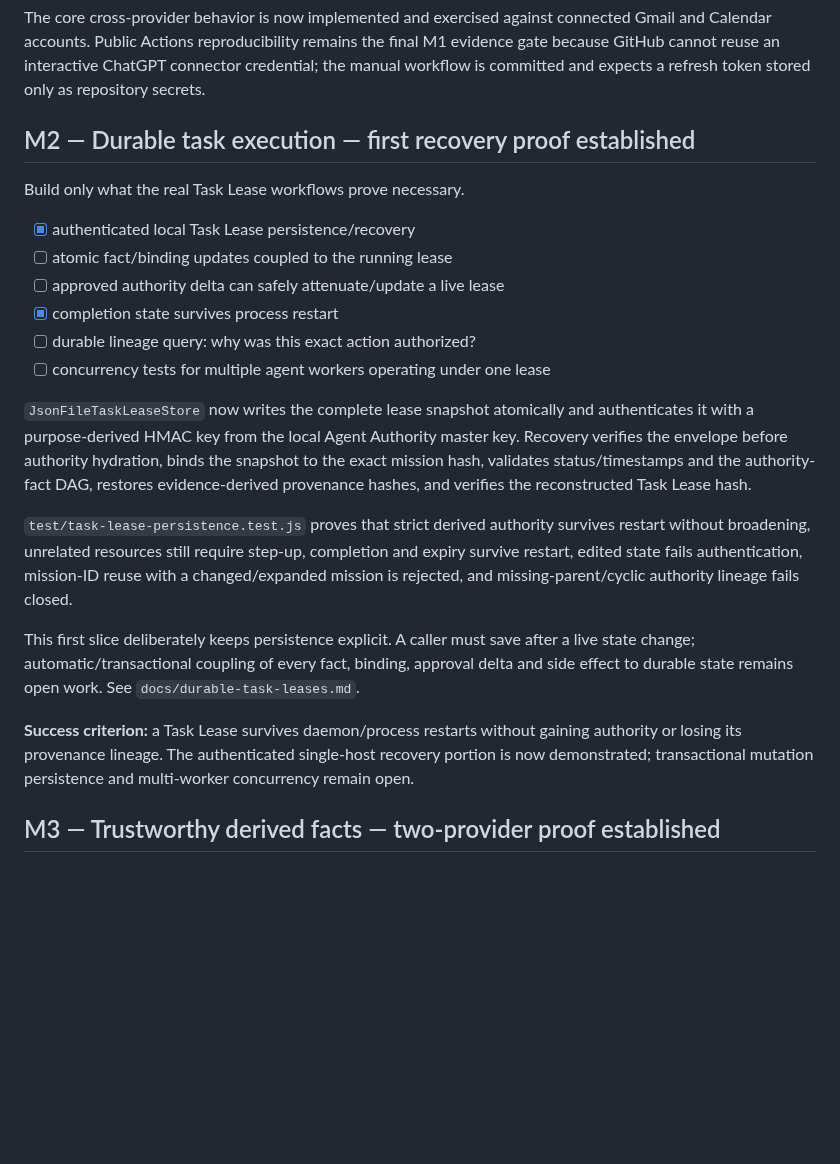
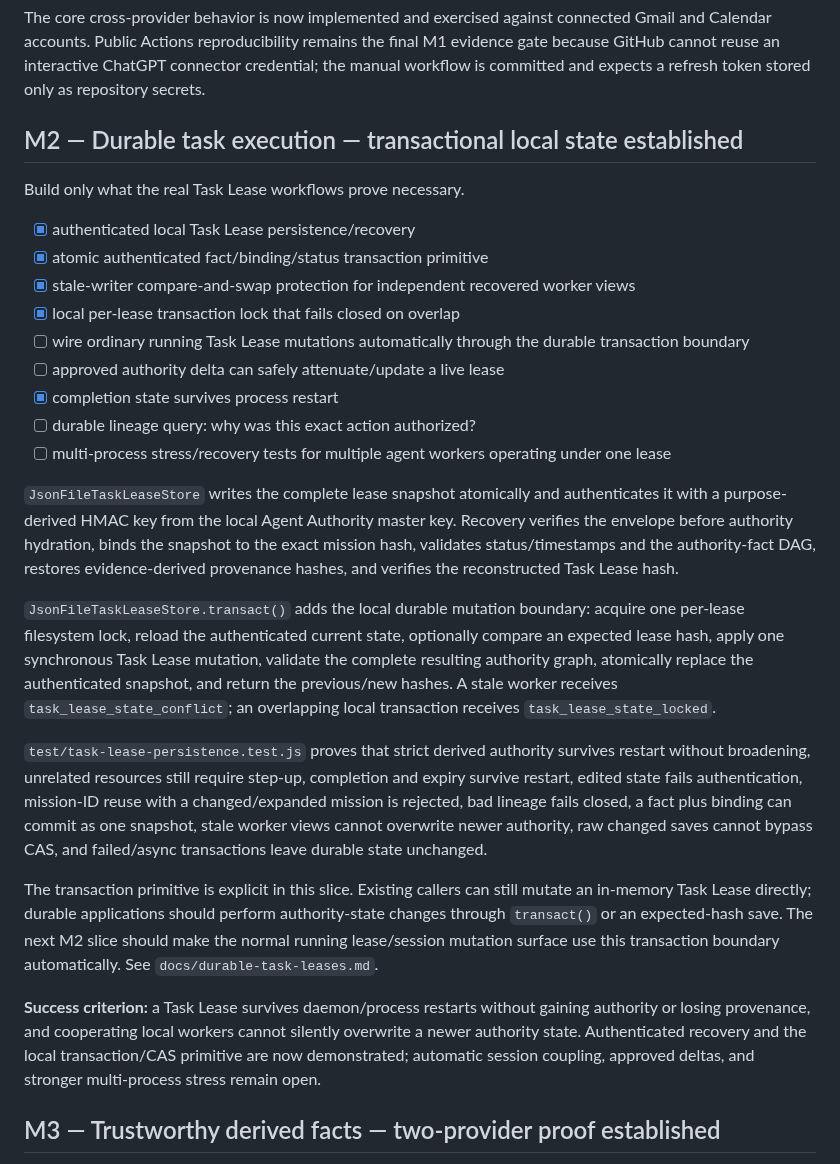
Before and after one commit to Null-Square/agent-authority, a Markdown page: ROADMAP.md, the part around the change. Rendered like a GitHub page; blank space fills up the shorter version.

Commit message:
docs: advance M2 transactional durability roadmap

```diff
--- a/ROADMAP.md
+++ b/ROADMAP.md
@@ -64,24 +64,29 @@ never silently grow
 
 The core cross-provider behavior is now implemented and exercised against connected Gmail and Calendar accounts. Public Actions reproducibility remains the final M1 evidence gate because GitHub cannot reuse an interactive ChatGPT connector credential; the manual workflow is committed and expects a refresh token stored only as repository secrets.
 
-## M2 — Durable task execution — first recovery proof established
+## M2 — Durable task execution — transactional local state established
 
 Build only what the real Task Lease workflows prove necessary.
 
 - [x] authenticated local Task Lease persistence/recovery
-- [ ] atomic fact/binding updates coupled to the running lease
+- [x] atomic authenticated fact/binding/status transaction primitive
+- [x] stale-writer compare-and-swap protection for independent recovered worker views
+- [x] local per-lease transaction lock that fails closed on overlap
+- [ ] wire ordinary running Task Lease mutations automatically through the durable transaction boundary
 - [ ] approved authority delta can safely attenuate/update a live lease
 - [x] completion state survives process restart
 - [ ] durable lineage query: why was this exact action authorized?
-- [ ] concurrency tests for multiple agent workers operating under one lease
+- [ ] multi-process stress/recovery tests for multiple agent workers operating under one lease
 
-`JsonFileTaskLeaseStore` now writes the complete lease snapshot atomically and authenticates it with a purpose-derived HMAC key from the local Agent Authority master key. Recovery verifies the envelope before authority hydration, binds the snapshot to the exact mission hash, validates status/timestamps and the authority-fact DAG, restores evidence-derived provenance hashes, and verifies the reconstructed Task Lease hash.
+`JsonFileTaskLeaseStore` writes the complete lease snapshot atomically and authenticates it with a purpose-derived HMAC key from the local Agent Authority master key. Recovery verifies the envelope before authority hydration, binds the snapshot to the exact mission hash, validates status/timestamps and the authority-fact DAG, restores evidence-derived provenance hashes, and verifies the reconstructed Task Lease hash.
 
-`test/task-lease-persistence.test.js` proves that strict derived authority survives restart without broadening, unrelated resources still require step-up, completion and expiry survive restart, edited state fails authentication, mission-ID reuse with a changed/expanded mission is rejected, and missing-parent/cyclic authority lineage fails closed.
+`JsonFileTaskLeaseStore.transact()` adds the local durable mutation boundary: acquire one per-lease filesystem lock, reload the authenticated current state, optionally compare an expected lease hash, apply one synchronous Task Lease mutation, validate the complete resulting authority graph, atomically replace the authenticated snapshot, and return the previous/new hashes. A stale worker receives `task_lease_state_conflict`; an overlapping local transaction receives `task_lease_state_locked`.
 
-This first slice deliberately keeps persistence explicit. A caller must save after a live state change; automatic/transactional coupling of every fact, binding, approval delta and side effect to durable state remains open work. See `docs/durable-task-leases.md`.
+`test/task-lease-persistence.test.js` proves that strict derived authority survives restart without broadening, unrelated resources still require step-up, completion and expiry survive restart, edited state fails authentication, mission-ID reuse with a changed/expanded mission is rejected, bad lineage fails closed, a fact plus binding can commit as one snapshot, stale worker views cannot overwrite newer authority, raw changed saves cannot bypass CAS, and failed/async transactions leave durable state unchanged.
 
-**Success criterion:** a Task Lease survives daemon/process restarts without gaining authority or losing its provenance lineage. The authenticated single-host recovery portion is now demonstrated; transactional mutation persistence and multi-worker concurrency remain open.
+The transaction primitive is explicit in this slice. Existing callers can still mutate an in-memory Task Lease directly; durable applications should perform authority-state changes through `transact()` or an expected-hash save. The next M2 slice should make the normal running lease/session mutation surface use this transaction boundary automatically. See `docs/durable-task-leases.md`.
+
+**Success criterion:** a Task Lease survives daemon/process restarts without gaining authority or losing provenance, and cooperating local workers cannot silently overwrite a newer authority state. Authenticated recovery and the local transaction/CAS primitive are now demonstrated; automatic session coupling, approved deltas, and stronger multi-process stress remain open.
 
 ## M3 — Trustworthy derived facts — two-provider proof established
 
```
